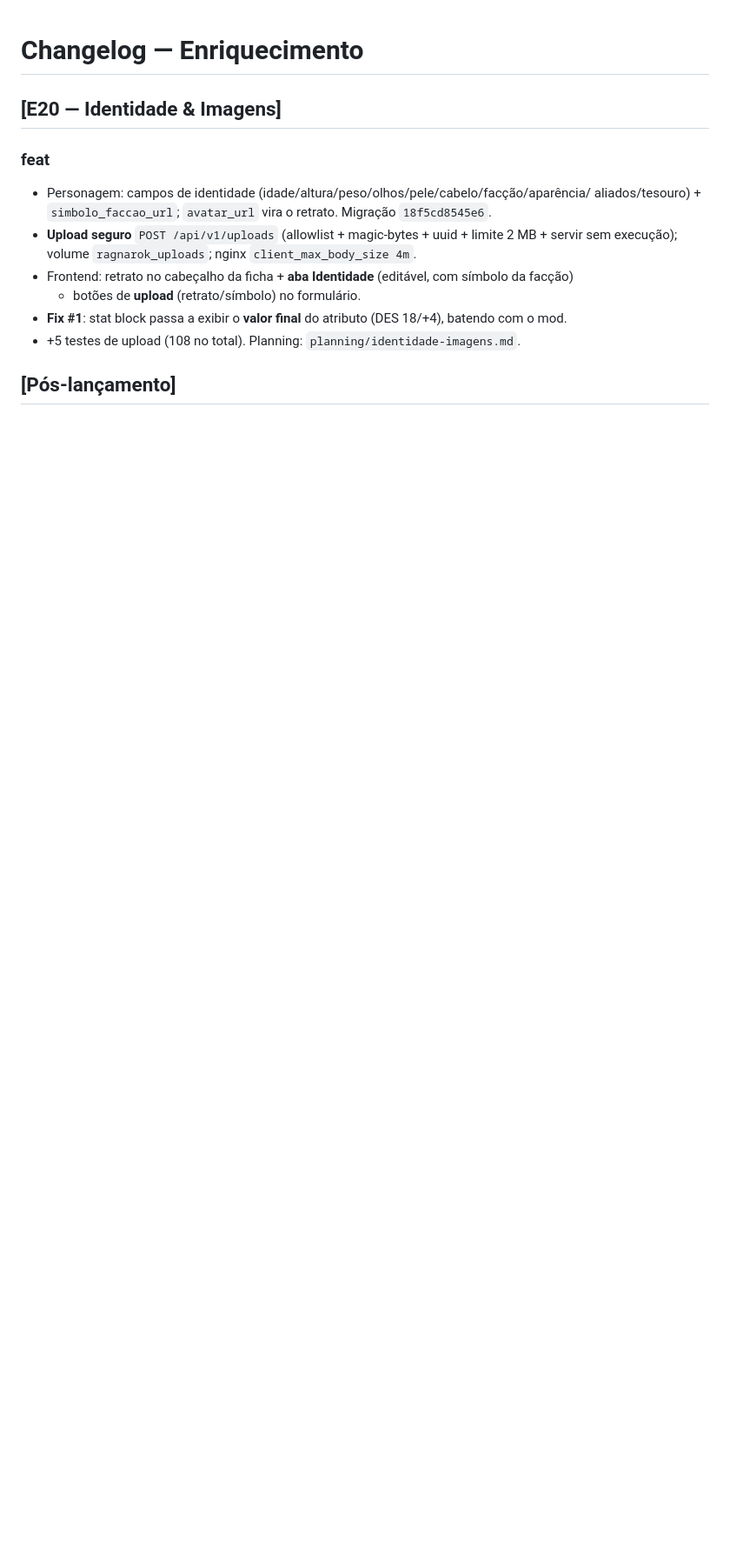
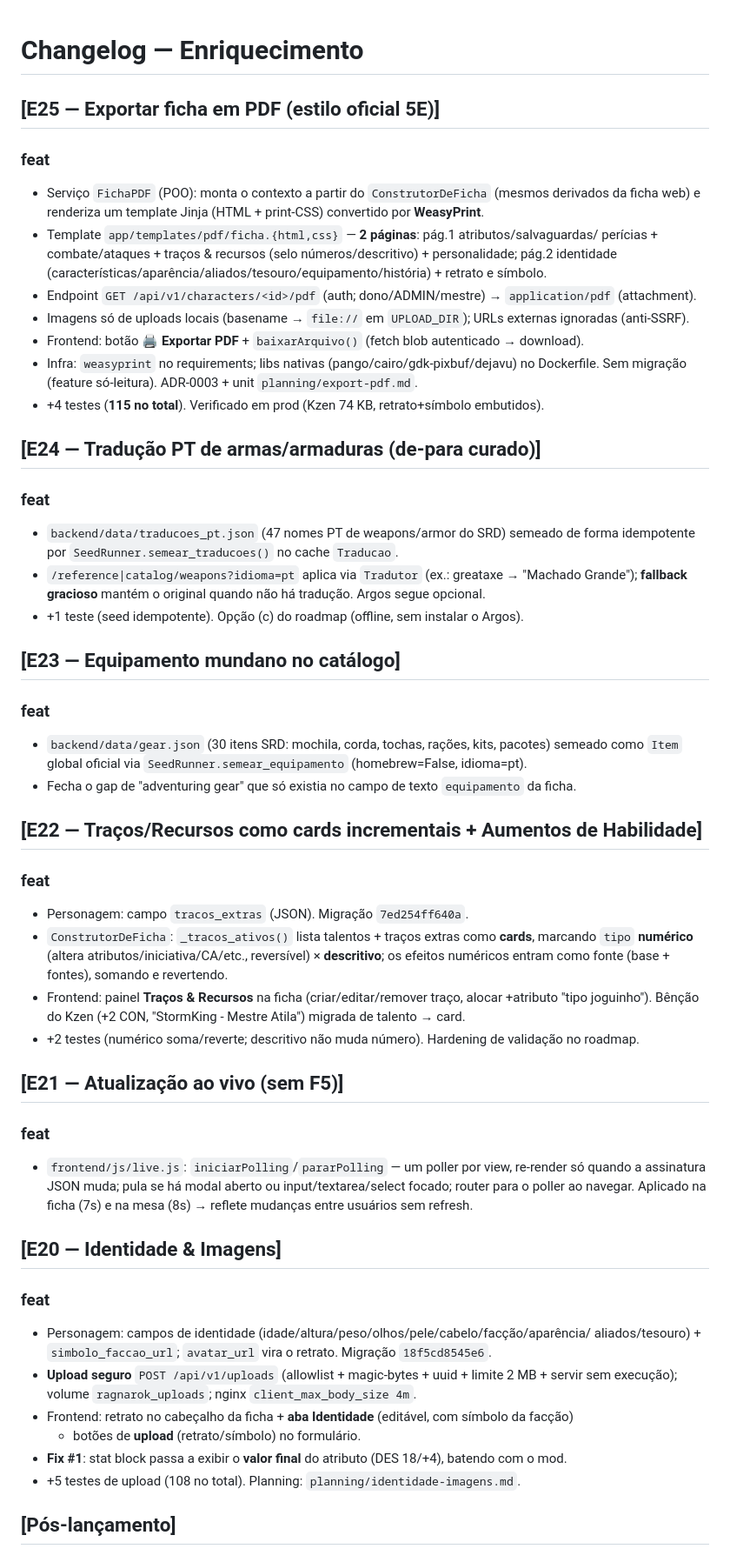
Before and after one commit to micaelcosmo/ragnarok, a Markdown page: spec/enrichment/changelog.md, the part around the change. Shown at 87% size. Drawn GitHub-style; blank space fills up the shorter version.

Commit message:
docs(changelog): backfill E21–E25 + CLAUDE.md (stack DEV isolada, §7.2 export PDF)
- enrichment/changelog: registra ao vivo (E21), traços/ASI (E22), gear (E23),
  tradução PT (E24) e export PDF (E25) — estavam só no status.md
- CLAUDE.md: documenta a stack DEV isolada e a exportação de PDF (WeasyPrint + libs)

Co-Authored-By: Claude Opus 4.8 <noreply@anthropic.com>

```diff
--- a/spec/enrichment/changelog.md
+++ b/spec/enrichment/changelog.md
@@ -1,4 +1,48 @@
 # Changelog — Enriquecimento
+
+## [E25 — Exportar ficha em PDF (estilo oficial 5E)]
+### feat
+- Serviço `FichaPDF` (POO): monta o contexto a partir do `ConstrutorDeFicha` (mesmos derivados
+  da ficha web) e renderiza um template Jinja (HTML + print-CSS) convertido por **WeasyPrint**.
+- Template `app/templates/pdf/ficha.{html,css}` — **2 páginas**: pág.1 atributos/salvaguardas/
+  perícias + combate/ataques + traços & recursos (selo números/descritivo) + personalidade;
+  pág.2 identidade (características/aparência/aliados/tesouro/equipamento/história) + retrato e símbolo.
+- Endpoint `GET /api/v1/characters/<id>/pdf` (auth; dono/ADMIN/mestre) → `application/pdf` (attachment).
+- Imagens só de uploads locais (basename → `file://` em `UPLOAD_DIR`); URLs externas ignoradas (anti-SSRF).
+- Frontend: botão **🖨️ Exportar PDF** + `baixarArquivo()` (fetch blob autenticado → download).
+- Infra: `weasyprint` no requirements; libs nativas (pango/cairo/gdk-pixbuf/dejavu) no Dockerfile.
+  Sem migração (feature só-leitura). ADR-0003 + unit `planning/export-pdf.md`.
+- +4 testes (**115 no total**). Verificado em prod (Kzen 74 KB, retrato+símbolo embutidos).
+
+## [E24 — Tradução PT de armas/armaduras (de-para curado)]
+### feat
+- `backend/data/traducoes_pt.json` (47 nomes PT de weapons/armor do SRD) semeado de forma
+  idempotente por `SeedRunner.semear_traducoes()` no cache `Traducao`.
+- `/reference|catalog/weapons?idioma=pt` aplica via `Tradutor` (ex.: greataxe → "Machado Grande");
+  **fallback gracioso** mantém o original quando não há tradução. Argos segue opcional.
+- +1 teste (seed idempotente). Opção (c) do roadmap (offline, sem instalar o Argos).
+
+## [E23 — Equipamento mundano no catálogo]
+### feat
+- `backend/data/gear.json` (30 itens SRD: mochila, corda, tochas, rações, kits, pacotes)
+  semeado como `Item` global oficial via `SeedRunner.semear_equipamento` (homebrew=False, idioma=pt).
+- Fecha o gap de "adventuring gear" que só existia no campo de texto `equipamento` da ficha.
+
+## [E22 — Traços/Recursos como cards incrementais + Aumentos de Habilidade]
+### feat
+- Personagem: campo `tracos_extras` (JSON). Migração `7ed254ff640a`.
+- `ConstrutorDeFicha`: `_tracos_ativos()` lista talentos + traços extras como **cards**, marcando
+  `tipo` **numérico** (altera atributos/iniciativa/CA/etc., reversível) × **descritivo**; os efeitos
+  numéricos entram como fonte (base + fontes), somando e revertendo.
+- Frontend: painel **Traços & Recursos** na ficha (criar/editar/remover traço, alocar +atributo
+  "tipo joguinho"). Bênção do Kzen (+2 CON, "StormKing - Mestre Atila") migrada de talento → card.
+- +2 testes (numérico soma/reverte; descritivo não muda número). Hardening de validação no roadmap.
+
+## [E21 — Atualização ao vivo (sem F5)]
+### feat
+- `frontend/js/live.js`: `iniciarPolling`/`pararPolling` — um poller por view, re-render só quando a
+  assinatura JSON muda; pula se há modal aberto ou input/textarea/select focado; router para o poller
+  ao navegar. Aplicado na ficha (7s) e na mesa (8s) → reflete mudanças entre usuários sem refresh.
 
 ## [E20 — Identidade & Imagens]
 ### feat
```
Also changed, not shown: CLAUDE.md (+17 -0 lines).
